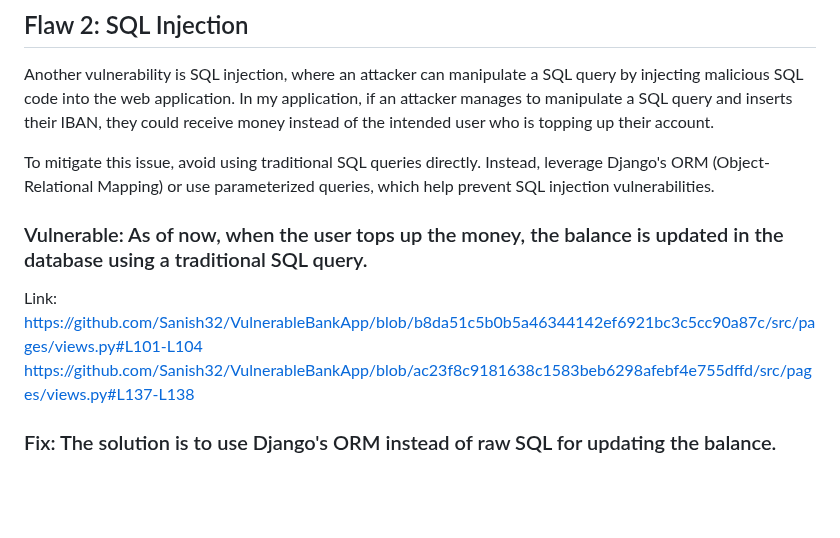
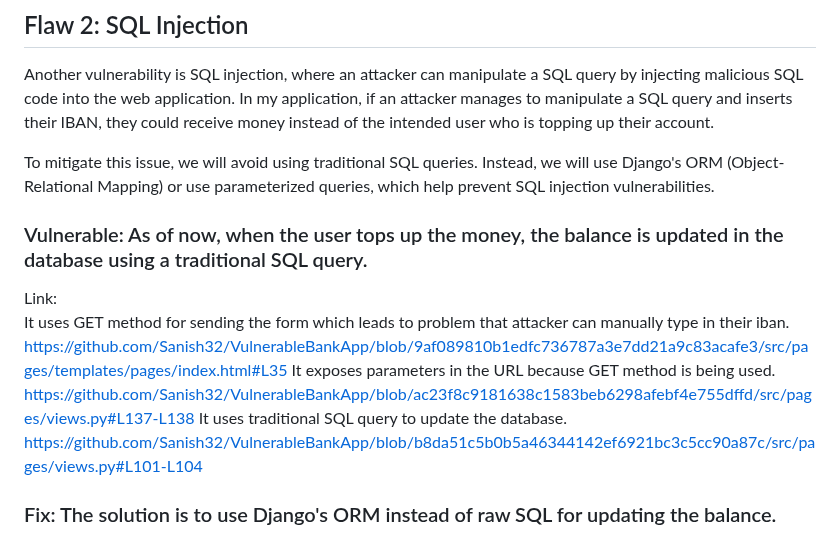
Before and after one commit to Sanish32/VulnerableBankApp, a Markdown page: README.md, the part around the change. Drawn GitHub-style; blank space fills up the shorter version.

```diff
--- a/README.md
+++ b/README.md
@@ -56,12 +56,16 @@ https://github.com/Sanish32/VulnerableBankApp/blob/6598b5eac063e4131c6750d3d0bf9
 ## Flaw 2: SQL Injection
 Another vulnerability is SQL injection, where an attacker can manipulate a SQL query by injecting malicious SQL code into the web application. In my application, if an attacker manages to manipulate a SQL query and inserts their IBAN, they could receive money instead of the intended user who is topping up their account.
 
-To mitigate this issue, avoid using traditional SQL queries directly. Instead, leverage Django's ORM (Object-Relational Mapping) or use parameterized queries, which help prevent SQL injection vulnerabilities.
+To mitigate this issue, we will avoid using traditional SQL queries. Instead, we will use Django's ORM (Object-Relational Mapping) or use parameterized queries, which help prevent SQL injection vulnerabilities.
 
 ### Vulnerable: As of now, when the user tops up the money, the balance is updated in the database using a traditional SQL query.
-Link:
+Link: <br />
+It uses GET method for sending the form which leads to problem that attacker can manually type in their iban.
+https://github.com/Sanish32/VulnerableBankApp/blob/9af089810b1edfc736787a3e7dd21a9c83acafe3/src/pages/templates/pages/index.html#L35
+It exposes parameters in the URL because GET method is being used.
+https://github.com/Sanish32/VulnerableBankApp/blob/ac23f8c9181638c1583beb6298afebf4e755dffd/src/pages/views.py#L137-L138
+It uses traditional SQL query to update the database.
 https://github.com/Sanish32/VulnerableBankApp/blob/b8da51c5b0b5a46344142ef6921bc3c5cc90a87c/src/pages/views.py#L101-L104
-https://github.com/Sanish32/VulnerableBankApp/blob/ac23f8c9181638c1583beb6298afebf4e755dffd/src/pages/views.py#L137-L138
 
 ### Fix: The solution is to use Django's ORM instead of raw SQL for updating the balance.
 Link: https://github.com/Sanish32/VulnerableBankApp/blob/b8da51c5b0b5a46344142ef6921bc3c5cc90a87c/src/pages/views.py#L128-L131
```
